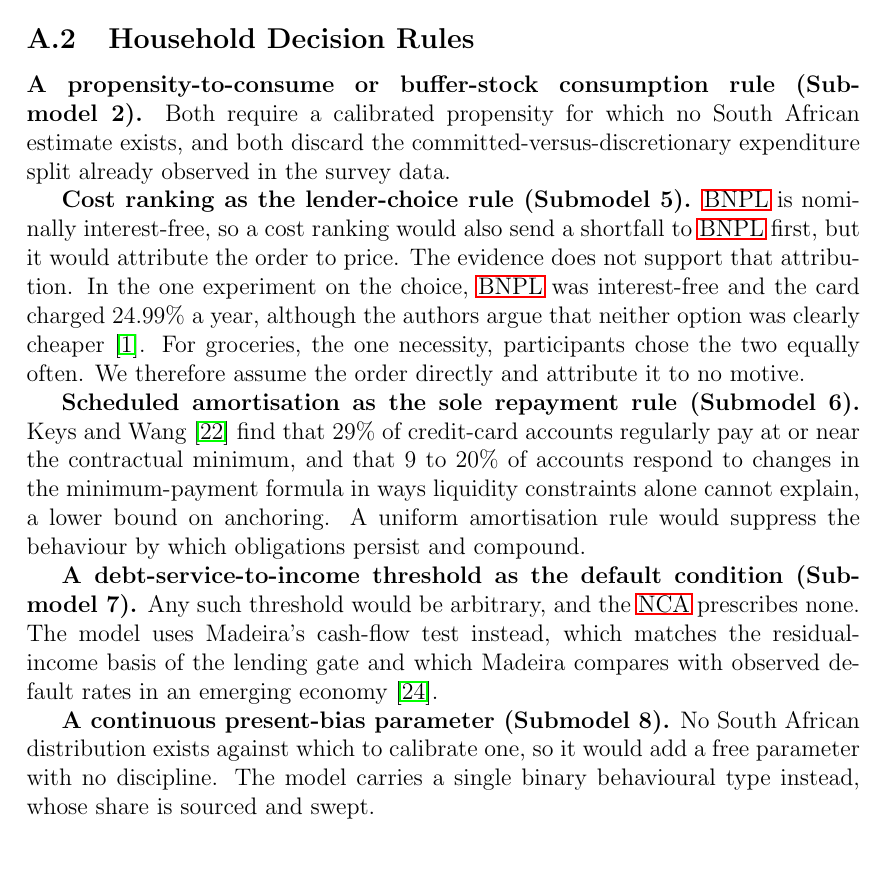
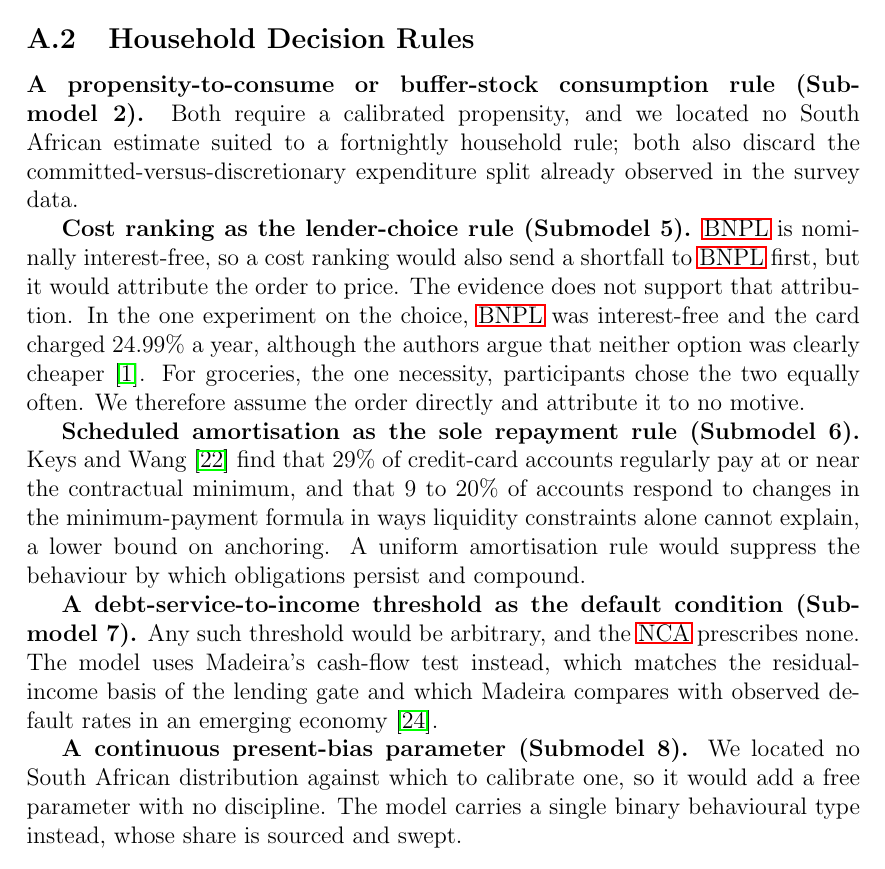
Before and after one commit to marclevin/bnpl-debt-dynamics, a LaTeX thesis (thesis/main.tex, which reads thesis/chapters/appendix_a_rationale.tex): part of page 58 of 111, cut so that both start at the same text. Compiled offline with pdfLaTeX.

Commit message:
Writing: soften 'no South African estimate exists' in Appendix A (#78)
Co-Authored-By: Claude Opus 5.5 <noreply@anthropic.com>
Claude-Session: https://claude.ai/code/session_015h8tFDomwavQ1Hjw9X4Cew

```diff
--- a/thesis/chapters/appendix_a_rationale.tex
+++ b/thesis/chapters/appendix_a_rationale.tex
@@ -20,7 +20,8 @@ the 2017 anchor is independently required by the counterfactual injection design
 \subsection{Household Decision Rules}
 
 \textbf{A propensity-to-consume or buffer-stock consumption rule (Submodel~2).} Both require a
-calibrated propensity for which no South African estimate exists, and both discard the
+calibrated propensity, and we located no South African estimate suited to a fortnightly household
+rule; both also discard the
 committed-versus-discretionary expenditure split already observed in the survey data.
 
 \textbf{Cost ranking as the lender-choice rule (Submodel~5).} \ac{BNPL} is nominally
@@ -42,7 +43,7 @@ threshold would be arbitrary, and the \ac{NCA} prescribes none. The model uses M
 test instead, which matches the residual-income basis of the lending gate and which Madeira
 compares with observed default rates in an emerging economy \cite{madeira2018chile}.
 
-\textbf{A continuous present-bias parameter (Submodel~8).} No South African distribution exists
+\textbf{A continuous present-bias parameter (Submodel~8).} We located no South African distribution
 against which to calibrate one, so it would add a free parameter with no discipline. The model
 carries a single binary behavioural type instead, whose share is sourced and swept.
 
```
